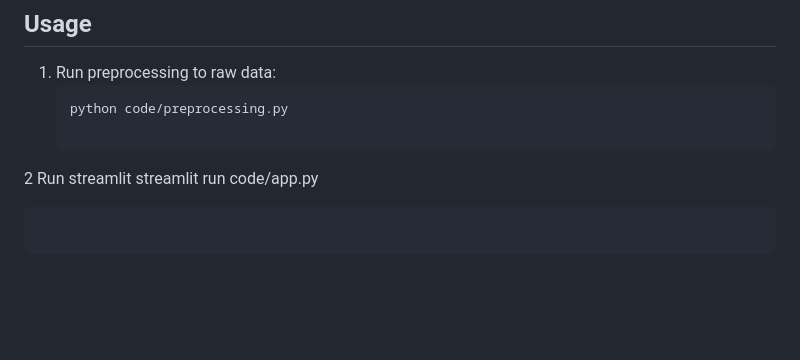
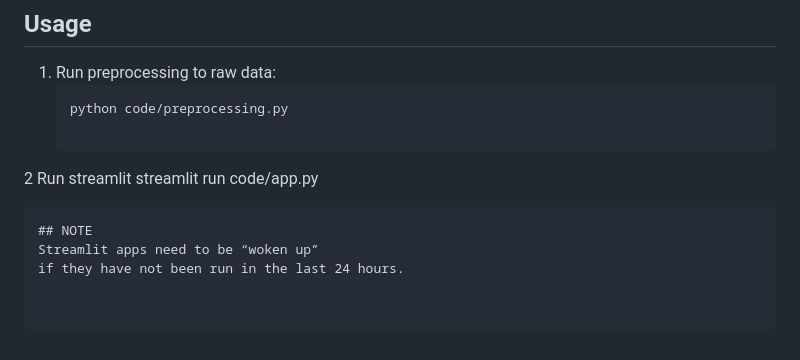
Before and after one commit to yaboifromhanoi/viz_project, a Markdown page: README.md, the part around the change. Rendered like a GitHub page; blank space fills up the shorter version.

Commit message:
updated README.md with note on waking up app

````diff
--- a/README.md
+++ b/README.md
@@ -121,3 +121,6 @@ Note that some of these variables were automatically included in the dataset by
 2 Run streamlit
   streamlit run code/app.py
    ```
+## NOTE
+Streamlit apps need to be “woken up”
+if they have not been run in the last 24 hours.
````
